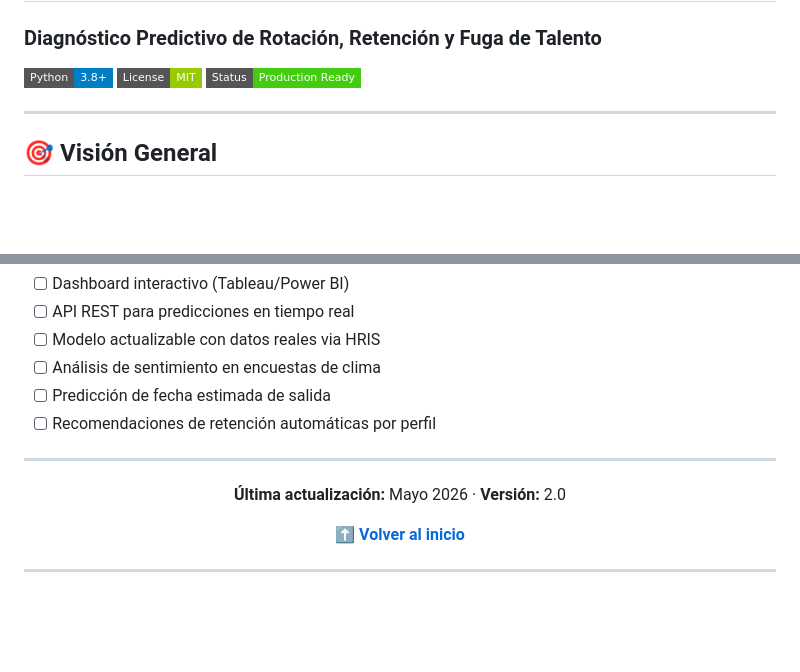
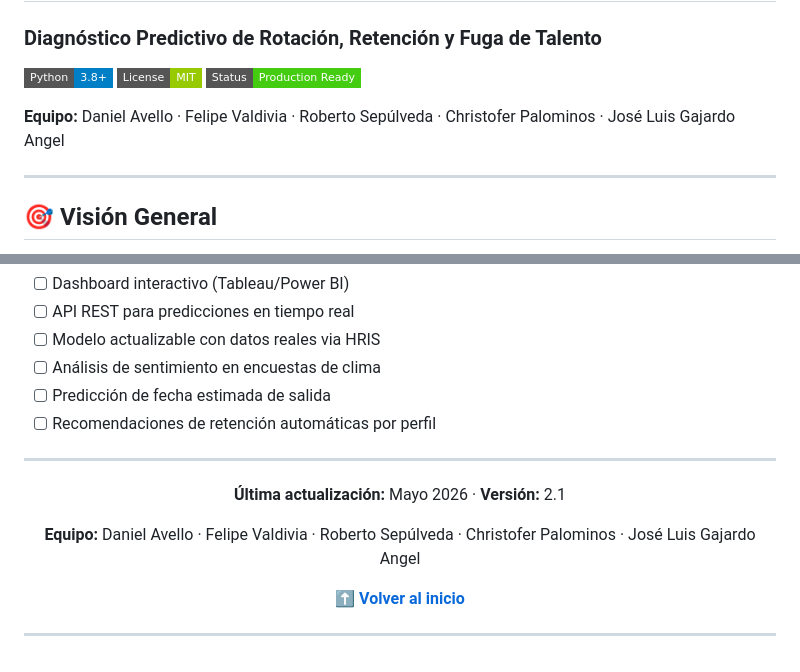
Before and after one commit to valkot/people-analytics, a Markdown page: README.md, 2 parts joined by grey strips. Rendered like a GitHub page; badges without logos; blank space fills up the shorter version.

```diff
--- a/README.md
+++ b/README.md
@@ -4,6 +4,8 @@
 ![Python](https://img.shields.io/badge/Python-3.8%2B-blue?style=flat-square&logo=python&logoColor=white)
 ![License](https://img.shields.io/badge/License-MIT-green?style=flat-square)
 ![Status](https://img.shields.io/badge/Status-Production%20Ready-brightgreen?style=flat-square)
+
+**Equipo:** Daniel Avello · Felipe Valdivia · Roberto Sepúlveda · Christofer Palominos · José Luis Gajardo Angel
 
 ---
 
@@ -338,7 +342,9 @@ Beamer 16:9, tema Madrid. Incluye gráficos PGFPlots embebidos, tablas de datos
 
 <div align="center">
 
-**Última actualización:** Mayo 2026 · **Versión:** 2.0
+**Última actualización:** Mayo 2026 · **Versión:** 2.1
+
+**Equipo:** Daniel Avello · Felipe Valdivia · Roberto Sepúlveda · Christofer Palominos · José Luis Gajardo Angel
 
 **[⬆ Volver al inicio](#-people-analytics-financorp-chile)**
 
```
Also changed, not shown: other parts of README.md (+14 -12 lines).
